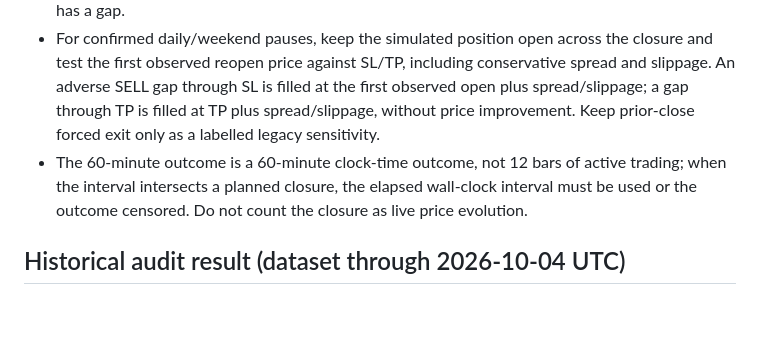
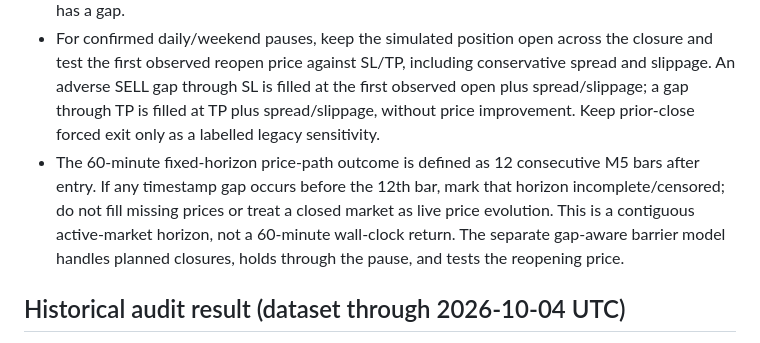
Before and after one commit to ryousuke5/Gold-AI-Trader, a Markdown page: docs/GOLD_SELL_PROSPECTIVE_HOLDOUT_PROTOCOL.md, the part around the change. Drawn GitHub-style; blank space fills up the shorter version.

Commit message:
Align prospective horizon definition with contiguous M5 observations

```diff
--- a/docs/GOLD_SELL_PROSPECTIVE_HOLDOUT_PROTOCOL.md
+++ b/docs/GOLD_SELL_PROSPECTIVE_HOLDOUT_PROTOCOL.md
@@ -15,7 +15,7 @@ The 2026-10-01 XM October holiday notice did not show a GOLD-specific schedule a
 - A gap documented by the dated XM holiday bulletin is a planned special closure, with the schedule URL recorded in the calendar override ledger.
 - Extended gaps, DST-transition mismatches, and non-recurring gaps not explained by the published schedule are classified as unverified and censored in the primary event outcome. Do not assume the event was closed at the previous candle close just because the next timestamp has a gap.
 - For confirmed daily/weekend pauses, keep the simulated position open across the closure and test the first observed reopen price against SL/TP, including conservative spread and slippage. An adverse SELL gap through SL is filled at the first observed open plus spread/slippage; a gap through TP is filled at TP plus spread/slippage, without price improvement. Keep prior-close forced exit only as a labelled legacy sensitivity.
-- The 60-minute outcome is a 60-minute clock-time outcome, not 12 bars of active trading; when the interval intersects a planned closure, the elapsed wall-clock interval must be used or the outcome censored. Do not count the closure as live price evolution.
+- The 60-minute fixed-horizon price-path outcome is defined as 12 consecutive M5 bars after entry. If any timestamp gap occurs before the 12th bar, mark that horizon incomplete/censored; do not fill missing prices or treat a closed market as live price evolution. This is a contiguous active-market horizon, not a 60-minute wall-clock return. The separate gap-aware barrier model handles planned closures, holds through the pause, and tests the reopening price.
 
 ## Historical audit result (dataset through 2026-10-04 UTC)
 
```
